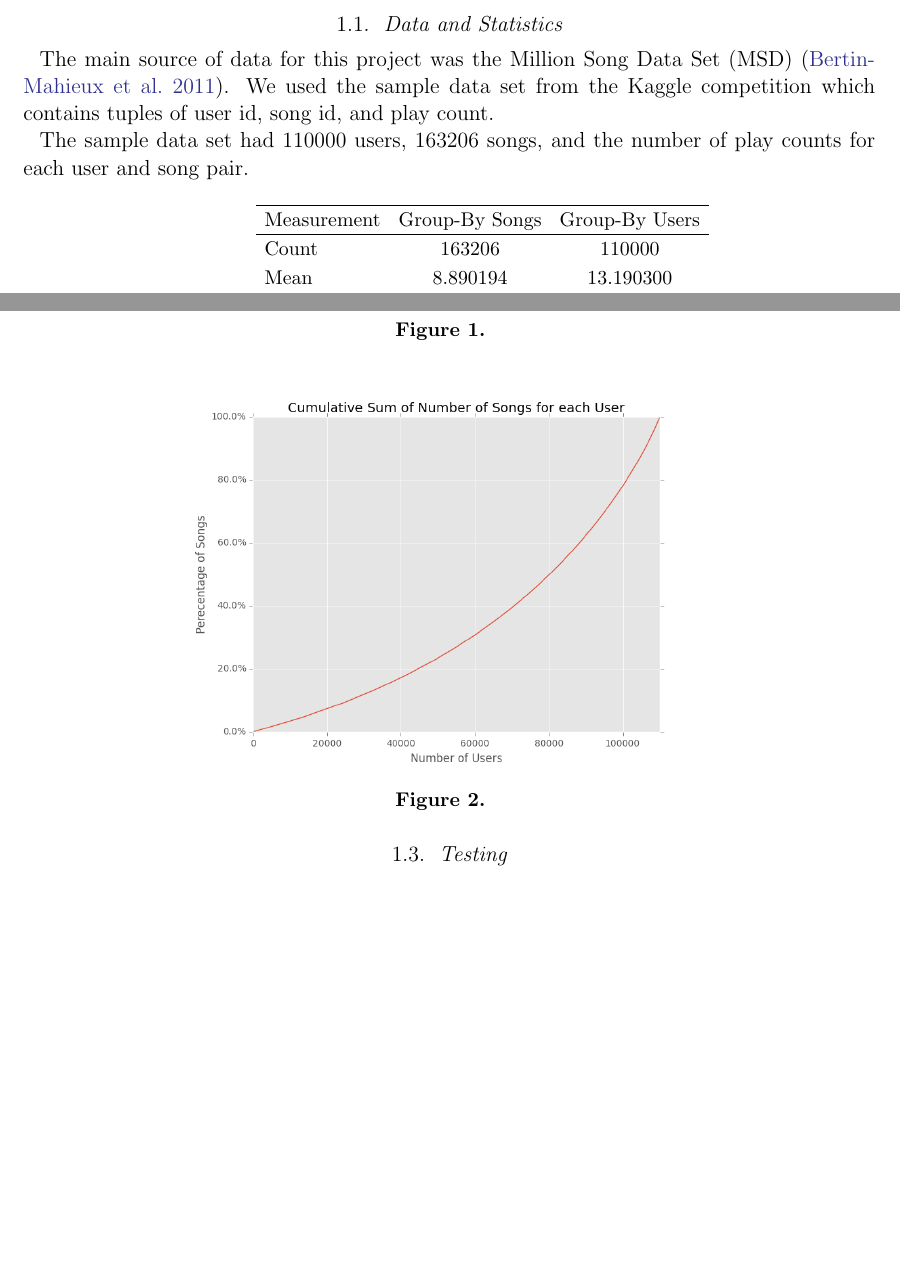
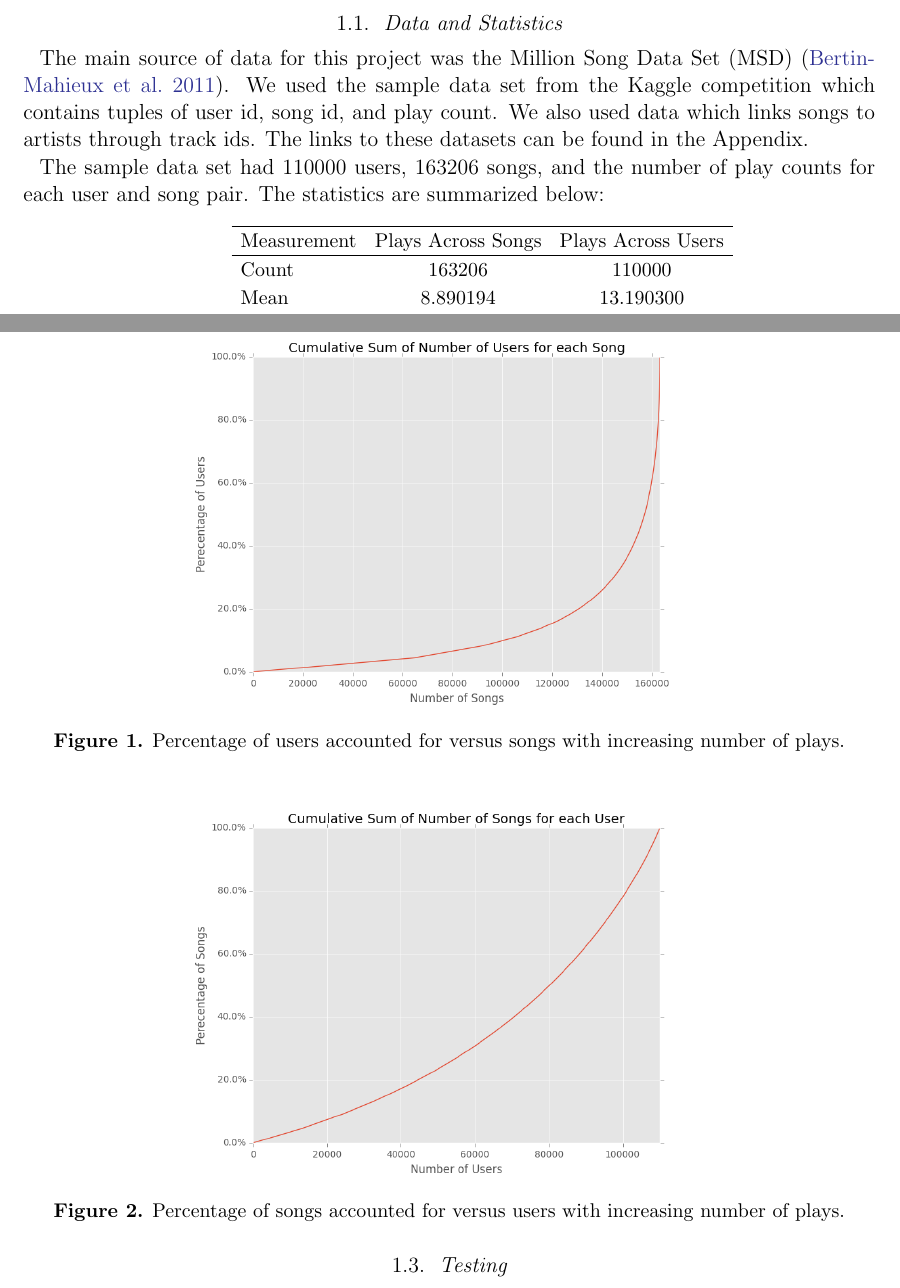
Before and after one commit to eringrand/musicanalysis, a LaTeX paper (writeup/MSDgroupwriteup.tex): two parts of pages 2 and 3 of 10, joined at a grey line, cut so that both start at the same text, the shorter picture padded with empty space. Compiled offline with pdfLaTeX; an older LaTeX class or package is replaced by its successor.

Commit message:
Update MSDgroupwriteup.tex

```diff
--- a/writeup/MSDgroupwriteup.tex
+++ b/writeup/MSDgroupwriteup.tex
@@ -49,15 +49,15 @@ For our project, we explored various song recommendation systems algorithms such
 % memory based collaborative filtering
 
 \subsection{Data and Statistics}
-The main source of data for this project was the Million Song Data Set (MSD)  \citep{Bertin-Mahieux2011}. We used the sample data set from the Kaggle competition which contains tuples of user id, song id, and play count.
+The main source of data for this project was the Million Song Data Set (MSD)  \citep{Bertin-Mahieux2011}. We used the sample data set from the Kaggle competition which contains tuples of user id, song id, and play count. We also used data which links songs to artists through track ids. The links to these datasets can be found in the Appendix.
 
-The sample data set had $110000$ users, $163206$ songs, and the number of play counts for each user and song pair.
+The sample data set had $110000$ users, $163206$ songs, and the number of play counts for each user and song pair. The statistics are summarized below:
 
 \begin{table}[h]
 \begin{center}
 \begin{tabular}{lcc}
 \hline
-Measurement & Group-By Songs & Group-By Users \\
+Measurement & Plays Across Songs & Plays Across Users \\
 \hline
 Count &  163206 & 110000 \\
 Mean  &     8.890194 & 13.190300  \\
@@ -76,7 +76,7 @@ We choose to subset the data to users who have listened to more than 27 songs an
 \begin{figure}[htbp] %  figure placement: here, top, bottom, or page
    \centering
    \includegraphics[width=4in]{../plots/final/cumsum-songs.png}
-   \caption{ }
+   \caption{Percentage of users accounted for versus songs with increasing number of plays.}
    \label{fig:t}
 \end{figure}
 
@@ -84,7 +84,7 @@ We choose to subset the data to users who have listened to more than 27 songs an
 \begin{figure}[htbp] %  figure placement: here, top, bottom, or page
    \centering
    \includegraphics[width=4in]{../plots/final/cumsum-users.png}
-   \caption{ }
+   \caption{Percentage of songs accounted for versus users with increasing number of plays.}
    \label{fig:t}
 \end{figure}
 
```
Also changed, not shown: writeup/MSDgroupwriteup.tex (2 more changed lines).
